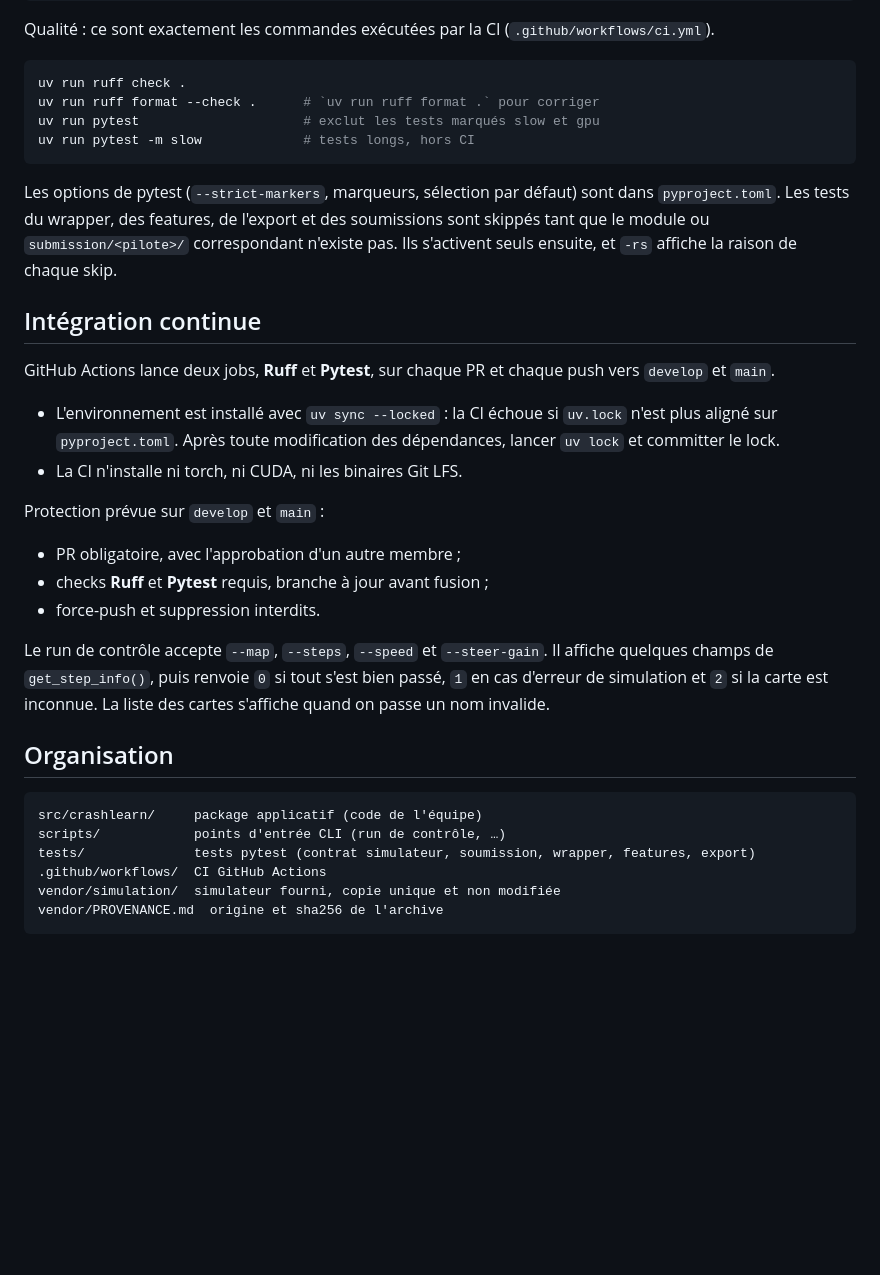
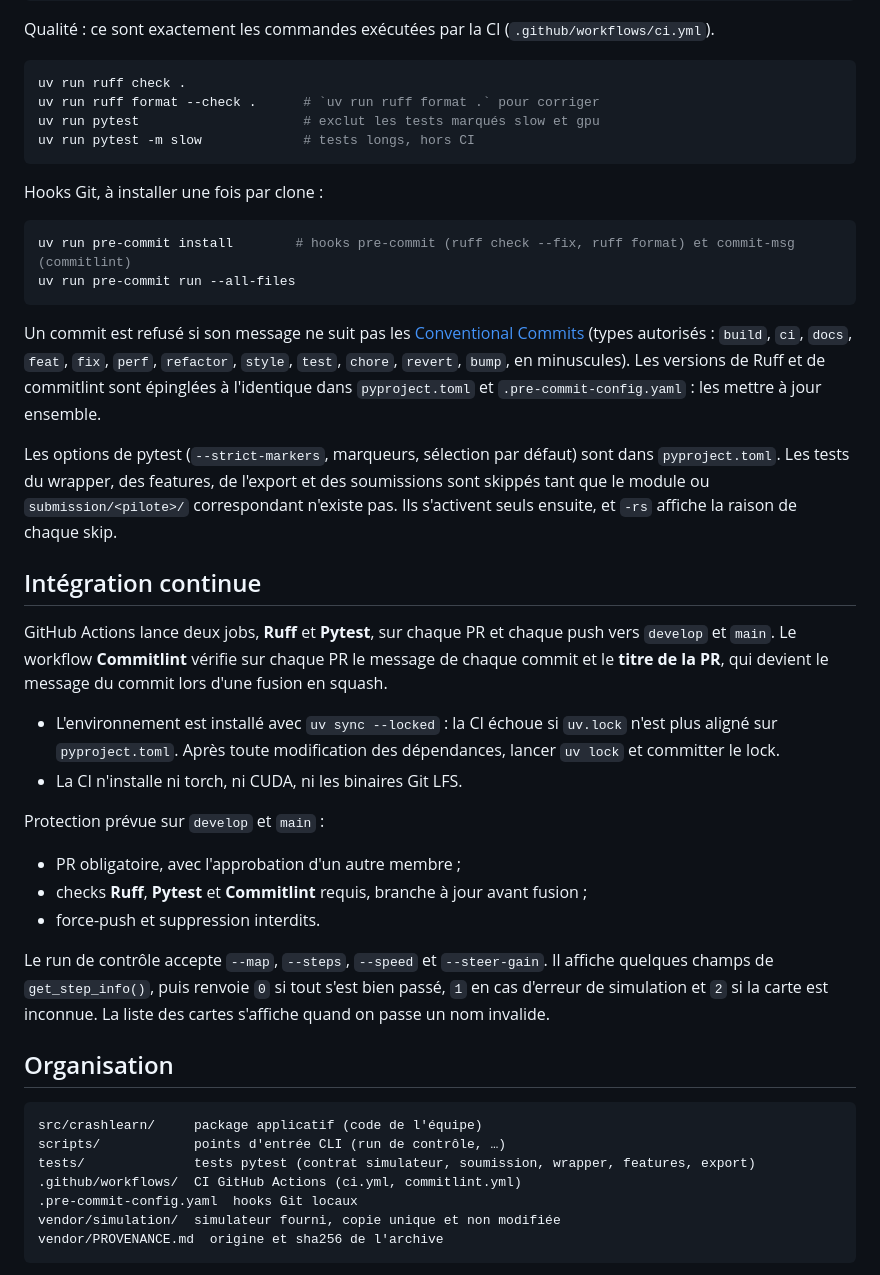
Before and after one commit to leo-mathurin/crashlearn, a Markdown page: README.md, the part around the change. Rendered like a GitHub page; blank space fills up the shorter version.

Commit message:
docs: document git hooks and commit message checks

````diff
--- a/README.md
+++ b/README.md
@@ -58,17 +58,26 @@ uv run pytest                     # exclut les tests marqués slow et gpu
 uv run pytest -m slow             # tests longs, hors CI
 ```
 
+Hooks Git, à installer une fois par clone :
+
+```bash
+uv run pre-commit install        # hooks pre-commit (ruff check --fix, ruff format) et commit-msg (commitlint)
+uv run pre-commit run --all-files
+```
+
+Un commit est refusé si son message ne suit pas les [Conventional Commits](https://www.conventionalcommits.org/) (types autorisés : `build`, `ci`, `docs`, `feat`, `fix`, `perf`, `refactor`, `style`, `test`, `chore`, `revert`, `bump`, en minuscules). Les versions de Ruff et de commitlint sont épinglées à l'identique dans `pyproject.toml` et `.pre-commit-config.yaml` : les mettre à jour ensemble.
+
 Les options de pytest (`--strict-markers`, marqueurs, sélection par défaut) sont dans `pyproject.toml`. Les tests du wrapper, des features, de l'export et des soumissions sont skippés tant que le module ou `submission/<pilote>/` correspondant n'existe pas. Ils s'activent seuls ensuite, et `-rs` affiche la raison de chaque skip.
 
 ## Intégration continue
 
-GitHub Actions lance deux jobs, **Ruff** et **Pytest**, sur chaque PR et chaque push vers `develop` et `main`.
+GitHub Actions lance deux jobs, **Ruff** et **Pytest**, sur chaque PR et chaque push vers `develop` et `main`. Le workflow **Commitlint** vérifie sur chaque PR le message de chaque commit et le **titre de la PR**, qui devient le message du commit lors d'une fusion en squash.
 - L'environnement est installé avec `uv sync --locked` : la CI échoue si `uv.lock` n'est plus aligné sur `pyproject.toml`. Après toute modification des dépendances, lancer `uv lock` et committer le lock.
 - La CI n'installe ni torch, ni CUDA, ni les binaires Git LFS.
 
 Protection prévue sur `develop` et `main` :
 - PR obligatoire, avec l'approbation d'un autre membre ;
-- checks **Ruff** et **Pytest** requis, branche à jour avant fusion ;
+- checks **Ruff**, **Pytest** et **Commitlint** requis, branche à jour avant fusion ;
 - force-push et suppression interdits.
 
 Le run de contrôle accepte `--map`, `--steps`, `--speed` et `--steer-gain`. Il affiche quelques champs de `get_step_info()`, puis renvoie `0` si tout s'est bien passé, `1` en cas d'erreur de simulation et `2` si la carte est inconnue. La liste des cartes s'affiche quand on passe un nom invalide.
@@ -79,7 +88,8 @@ Le run de contrôle accepte `--map`, `--steps`, `--speed` et `--steer-gain`. Il
 src/crashlearn/     package applicatif (code de l'équipe)
 scripts/            points d'entrée CLI (run de contrôle, …)
 tests/              tests pytest (contrat simulateur, soumission, wrapper, features, export)
-.github/workflows/  CI GitHub Actions
+.github/workflows/  CI GitHub Actions (ci.yml, commitlint.yml)
+.pre-commit-config.yaml  hooks Git locaux
 vendor/simulation/  simulateur fourni, copie unique et non modifiée
 vendor/PROVENANCE.md  origine et sha256 de l'archive
 ```
````
